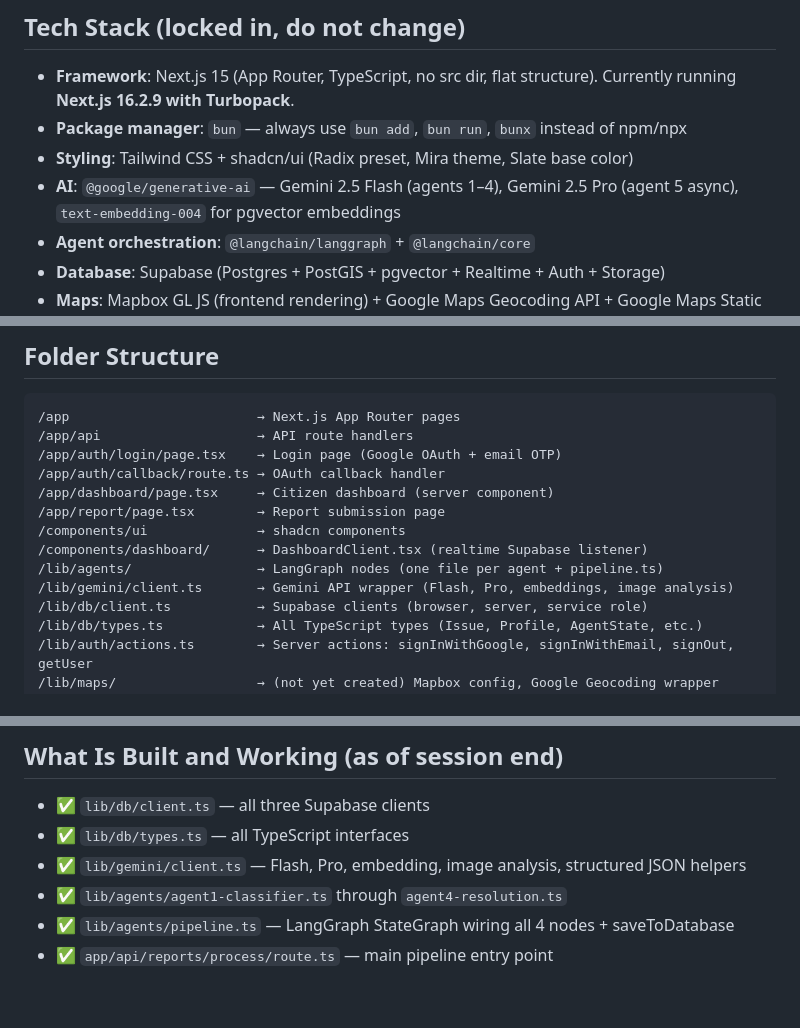
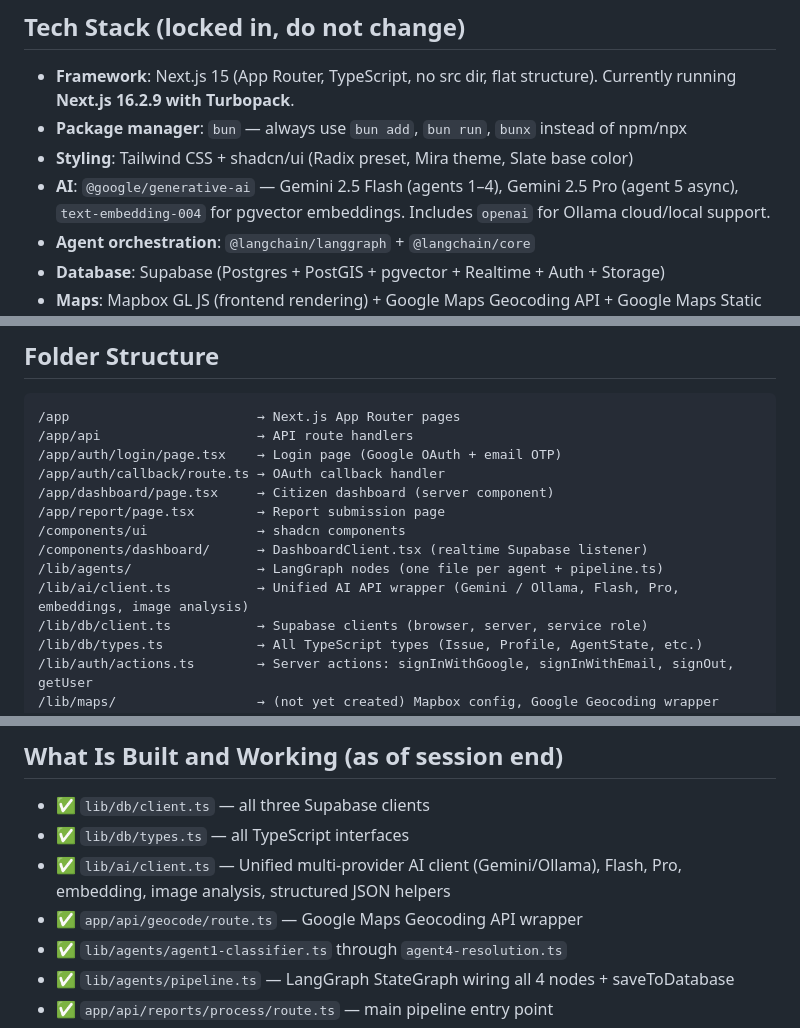
Before and after one commit to ronits2407/civicpulse, a Markdown page: AGENTS.md, 3 parts joined by grey strips. Drawn GitHub-style; blank space fills up the shorter version.

```diff
--- a/AGENTS.md
+++ b/AGENTS.md
@@ -16,7 +16,7 @@ An AI-powered civic issue reporting platform for Indian cities (specifically Nas
 - **Framework**: Next.js 15 (App Router, TypeScript, no src dir, flat structure). Currently running **Next.js 16.2.9 with Turbopack**.
 - **Package manager**: `bun` — always use `bun add`, `bun run`, `bunx` instead of npm/npx
 - **Styling**: Tailwind CSS + shadcn/ui (Radix preset, Mira theme, Slate base color)
-- **AI**: `@google/generative-ai` — Gemini 2.5 Flash (agents 1–4), Gemini 2.5 Pro (agent 5 async), `text-embedding-004` for pgvector embeddings
+- **AI**: `@google/generative-ai` — Gemini 2.5 Flash (agents 1–4), Gemini 2.5 Pro (agent 5 async), `text-embedding-004` for pgvector embeddings. Includes `openai` for Ollama cloud/local support.
 - **Agent orchestration**: `@langchain/langgraph` + `@langchain/core`
 - **Database**: Supabase (Postgres + PostGIS + pgvector + Realtime + Auth + Storage)
 - **Maps**: Mapbox GL JS (frontend rendering) + Google Maps Geocoding API + Google Maps Static API (backend only)
@@ -34,7 +34,7 @@ An AI-powered civic issue reporting platform for Indian cities (specifically Nas
 /components/ui              → shadcn components
 /components/dashboard/      → DashboardClient.tsx (realtime Supabase listener)
 /lib/agents/                → LangGraph nodes (one file per agent + pipeline.ts)
-/lib/gemini/client.ts       → Gemini API wrapper (Flash, Pro, embeddings, image analysis)
+/lib/ai/client.ts           → Unified AI API wrapper (Gemini / Ollama, Flash, Pro, embeddings, image analysis)
 /lib/db/client.ts           → Supabase clients (browser, server, service role)
 /lib/db/types.ts            → All TypeScript types (Issue, Profile, AgentState, etc.)
 /lib/auth/actions.ts        → Server actions: signInWithGoogle, signInWithEmail, signOut, getUser
@@ -69,7 +69,8 @@ An AI-powered civic issue reporting platform for Indian cities (specifically Nas
 ## What Is Built and Working (as of session end)
 - ✅ `lib/db/client.ts` — all three Supabase clients
 - ✅ `lib/db/types.ts` — all TypeScript interfaces
-- ✅ `lib/gemini/client.ts` — Flash, Pro, embedding, image analysis, structured JSON helpers
+- ✅ `lib/ai/client.ts` — Unified multi-provider AI client (Gemini/Ollama), Flash, Pro, embedding, image analysis, structured JSON helpers
+- ✅ `app/api/geocode/route.ts` — Google Maps Geocoding API wrapper
 - ✅ `lib/agents/agent1-classifier.ts` through `agent4-resolution.ts`
 - ✅ `lib/agents/pipeline.ts` — LangGraph StateGraph wiring all 4 nodes + saveToDatabase
 - ✅ `app/api/reports/process/route.ts` — main pipeline entry point
```
Also changed, not shown: other parts of AGENTS.md (+1 -1 lines).
